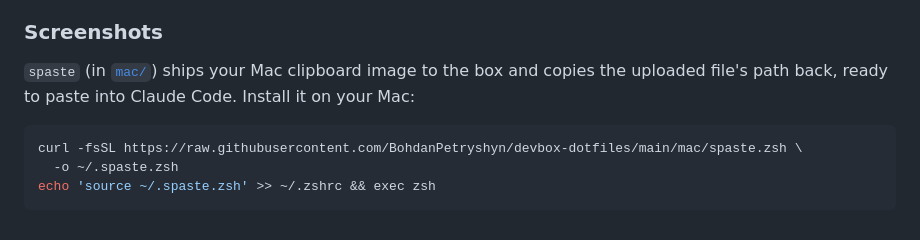
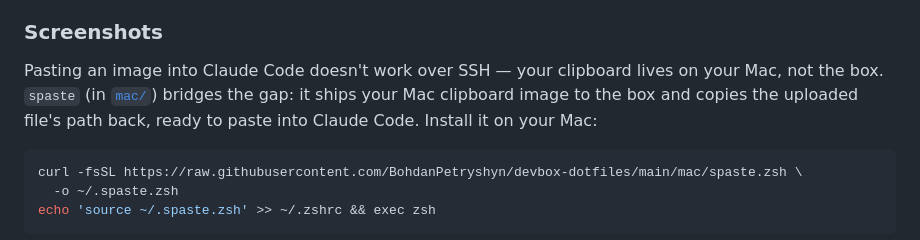
Before and after one commit to BohdanPetryshyn/devbox-dotfiles, a Markdown page: README.md, the part around the change. Rendered like a GitHub page.

Commit message:
docs: explain why spaste is needed (no clipboard over SSH)
Co-Authored-By: Claude Opus 4.8 (1M context) <noreply@anthropic.com>
Claude-Session: https://claude.ai/code/session_01QbhByuK82oSRaMV8dpWvHt

````diff
--- a/README.md
+++ b/README.md
@@ -112,9 +112,11 @@ claude --dangerously-skip-permissions --worktree v1 --remote-control box-1-v1
 
 ### Screenshots
 
-`spaste` (in [`mac/`](mac/spaste.zsh)) ships your Mac clipboard image to
-the box and copies the uploaded file's path back, ready to paste into
-Claude Code. Install it on your Mac:
+Pasting an image into Claude Code doesn't work over SSH — your clipboard
+lives on your Mac, not the box. `spaste` (in [`mac/`](mac/spaste.zsh))
+bridges the gap: it ships your Mac clipboard image to the box and copies
+the uploaded file's path back, ready to paste into Claude Code. Install
+it on your Mac:
 
 ```sh
 curl -fsSL https://raw.githubusercontent.com/BohdanPetryshyn/devbox-dotfiles/main/mac/spaste.zsh \
````
